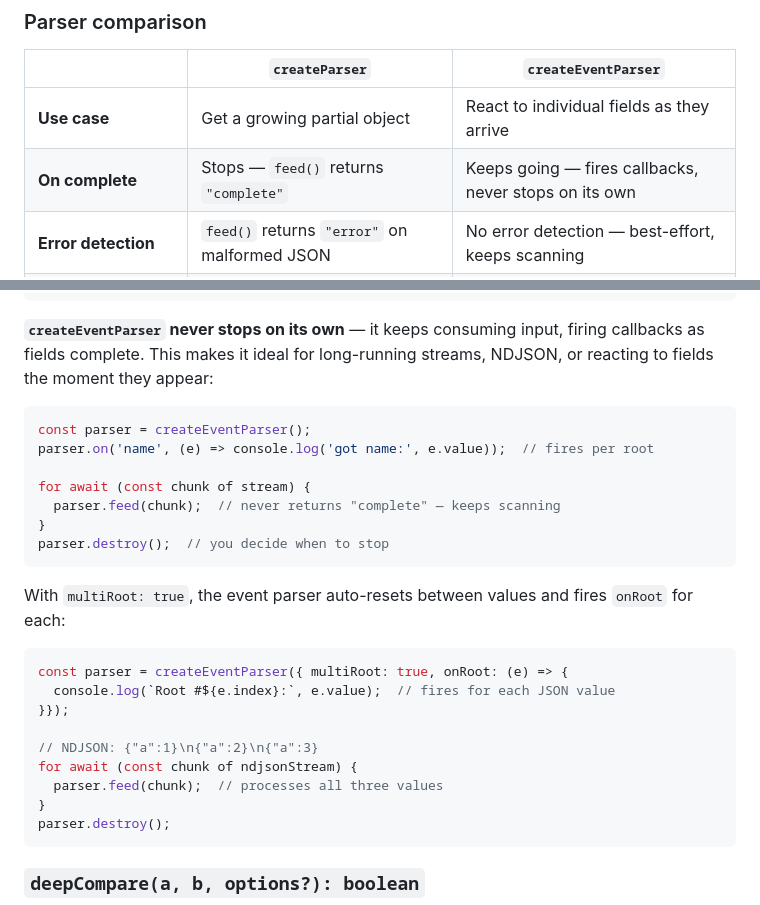
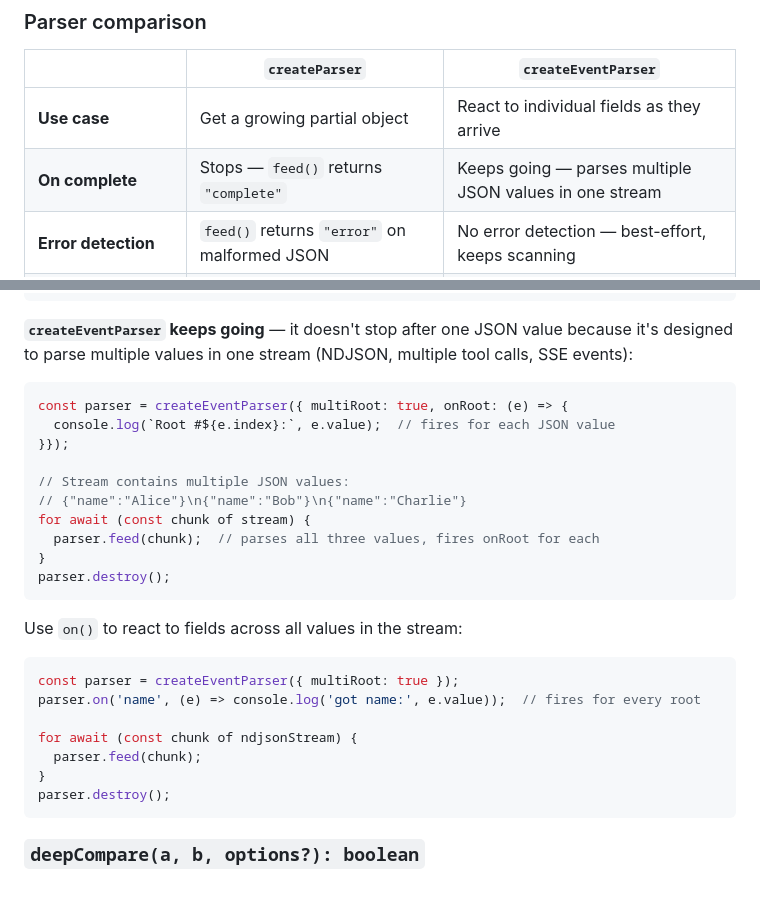
Before and after one commit to teamchong/vectorjson, a Markdown page: README.md, 2 parts joined by grey strips. GitHub-like rendering.

Commit message:
Clarify why createEventParser keeps going: designed for multiple JSON values

````diff
--- a/README.md
+++ b/README.md
@@ -693,7 +693,7 @@ interface RootEvent {
 | | `createParser` | `createEventParser` |
 |---|---|---|
 | **Use case** | Get a growing partial object | React to individual fields as they arrive |
-| **On complete** | Stops — `feed()` returns `"complete"` | Keeps going — fires callbacks, never stops on its own |
+| **On complete** | Stops — `feed()` returns `"complete"` | Keeps going — parses multiple JSON values in one stream |
 | **Error detection** | `feed()` returns `"error"` on malformed JSON | No error detection — best-effort, keeps scanning |
 | **Schema** | Yes — pass Zod/Valibot, only schema fields are parsed | Yes — same schema support, plus `skip()` and `on()` |
 | **Dirty input handling** | Yes (when schema provided) | Yes (always) |
@@ -715,28 +715,29 @@ const result = parser.getValue();
 parser.destroy();
 ```
 
-**`createEventParser` never stops on its own** — it keeps consuming input, firing callbacks as fields complete. This makes it ideal for long-running streams, NDJSON, or reacting to fields the moment they appear:
-
-```js
-const parser = createEventParser();
-parser.on('name', (e) => console.log('got name:', e.value));  // fires per root
-
-for await (const chunk of stream) {
-  parser.feed(chunk);  // never returns "complete" — keeps scanning
-}
-parser.destroy();  // you decide when to stop
-```
-
-With `multiRoot: true`, the event parser auto-resets between values and fires `onRoot` for each:
+**`createEventParser` keeps going** — it doesn't stop after one JSON value because it's designed to parse multiple values in one stream (NDJSON, multiple tool calls, SSE events):
 
 ```js
 const parser = createEventParser({ multiRoot: true, onRoot: (e) => {
   console.log(`Root #${e.index}:`, e.value);  // fires for each JSON value
 }});
 
-// NDJSON: {"a":1}\n{"a":2}\n{"a":3}
+// Stream contains multiple JSON values:
+// {"name":"Alice"}\n{"name":"Bob"}\n{"name":"Charlie"}
+for await (const chunk of stream) {
+  parser.feed(chunk);  // parses all three values, fires onRoot for each
+}
+parser.destroy();
+```
+
+Use `on()` to react to fields across all values in the stream:
+
+```js
+const parser = createEventParser({ multiRoot: true });
+parser.on('name', (e) => console.log('got name:', e.value));  // fires for every root
+
 for await (const chunk of ndjsonStream) {
-  parser.feed(chunk);  // processes all three values
+  parser.feed(chunk);
 }
 parser.destroy();
 ```
````
